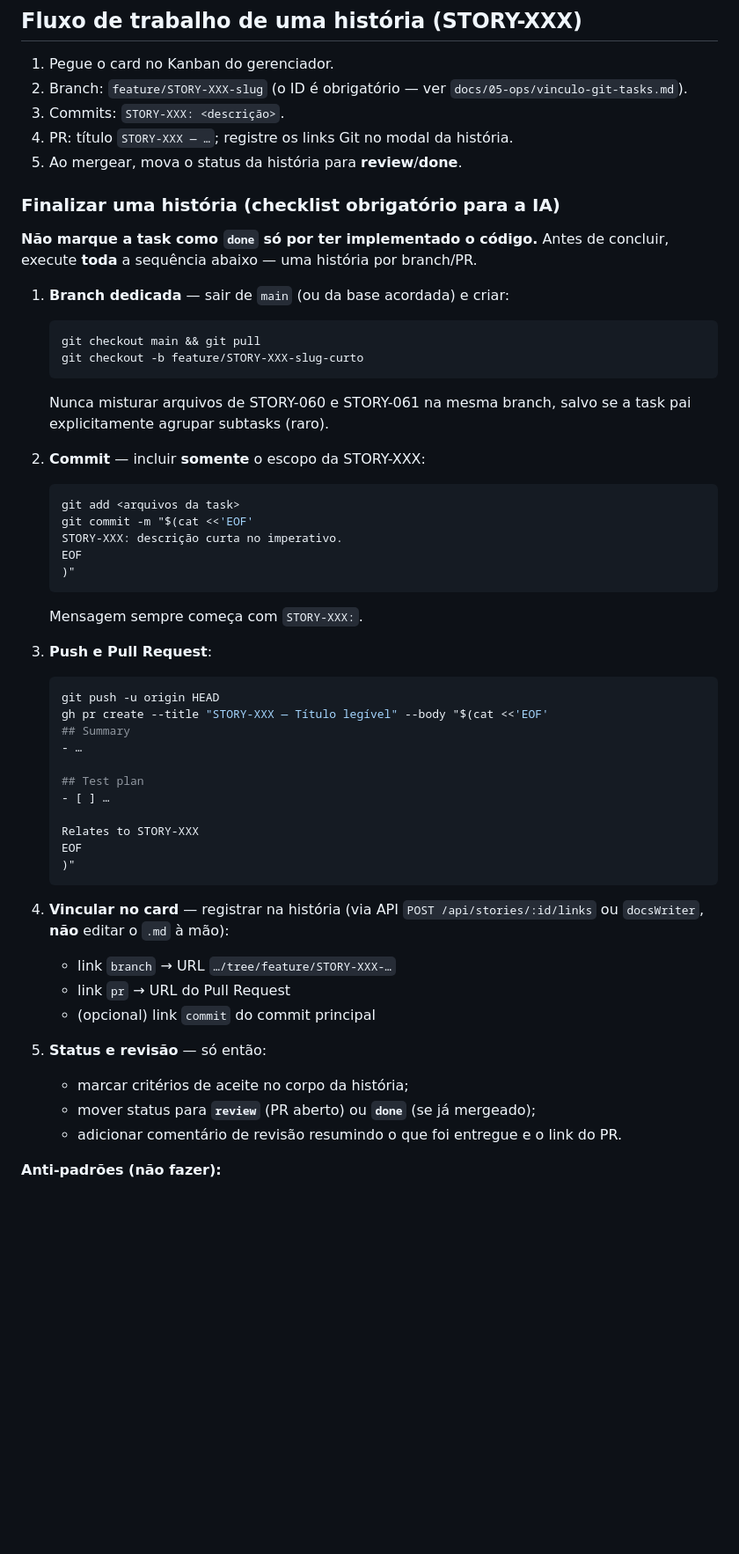
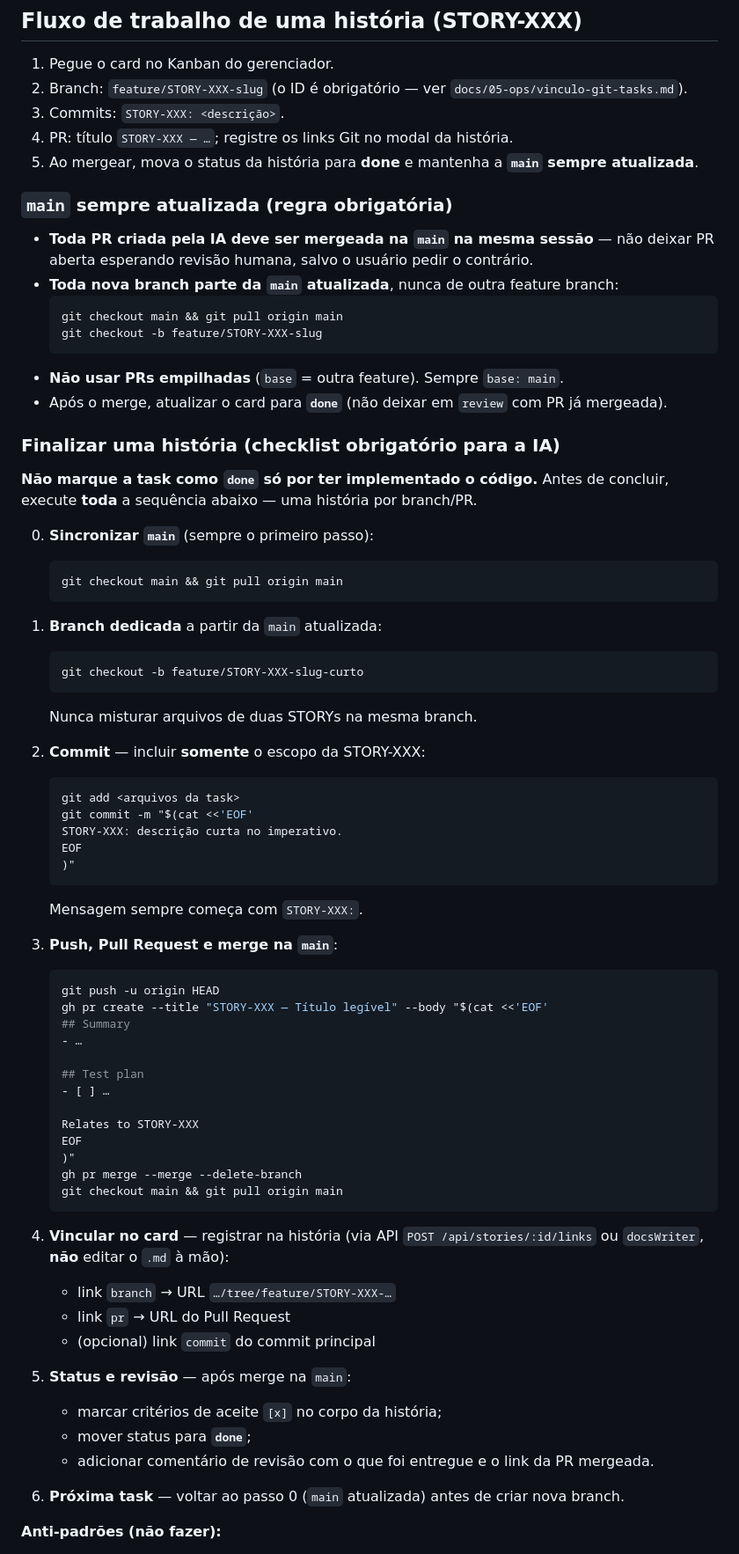
Before and after one commit to gabrielnatan/full-delivery, a Markdown page: CLAUDE.md, the part around one of its changes. Shown at 88% size. GitHub-like rendering; blank space fills up the shorter version.

Commit message:
chore: documentar merge imediato de PRs e main sempre atualizada.
Co-authored-by: Cursor <cursoragent@cursor.com>

````diff
--- a/CLAUDE.md
+++ b/CLAUDE.md
@@ -31,20 +31,35 @@ O template é **agnóstico de linguagem**. A escolha de stack (Node, Go, Rails,
 2. Branch: `feature/STORY-XXX-slug` (o ID é obrigatório — ver `docs/05-ops/vinculo-git-tasks.md`).
 3. Commits: `STORY-XXX: <descrição>`.
 4. PR: título `STORY-XXX — …`; registre os links Git no modal da história.
-5. Ao mergear, mova o status da história para **review**/**done**.
+5. Ao mergear, mova o status da história para **done** e mantenha a **`main` sempre atualizada**.
+
+### `main` sempre atualizada (regra obrigatória)
+
+- **Toda PR criada pela IA deve ser mergeada na `main` na mesma sessão** — não deixar PR aberta
+  esperando revisão humana, salvo o usuário pedir o contrário.
+- **Toda nova branch parte da `main` atualizada**, nunca de outra feature branch:
+  ```bash
+  git checkout main && git pull origin main
+  git checkout -b feature/STORY-XXX-slug
+  ```
+- **Não usar PRs empilhadas** (`base` = outra feature). Sempre `base: main`.
+- Após o merge, atualizar o card para **`done`** (não deixar em `review` com PR já mergeada).
 
 ### Finalizar uma história (checklist obrigatório para a IA)
 
 **Não marque a task como `done` só por ter implementado o código.** Antes de concluir,
 execute **toda** a sequência abaixo — uma história por branch/PR.
 
-1. **Branch dedicada** — sair de `main` (ou da base acordada) e criar:
+0. **Sincronizar `main`** (sempre o primeiro passo):
    ```bash
-   git checkout main && git pull
+   git checkout main && git pull origin main
+   ```
+
+1. **Branch dedicada** a partir da `main` atualizada:
+   ```bash
    git checkout -b feature/STORY-XXX-slug-curto
    ```
-   Nunca misturar arquivos de STORY-060 e STORY-061 na mesma branch, salvo se a task
-   pai explicitamente agrupar subtasks (raro).
+   Nunca misturar arquivos de duas STORYs na mesma branch.
 
 2. **Commit** — incluir **somente** o escopo da STORY-XXX:
    ```bash
@@ -56,7 +71,7 @@ execute **toda** a sequência abaixo — uma história por branch/PR.
    ```
    Mensagem sempre começa com `STORY-XXX:`.
 
-3. **Push e Pull Request**:
+3. **Push, Pull Request e merge na `main`**:
    ```bash
    git push -u origin HEAD
    gh pr create --title "STORY-XXX — Título legível" --body "$(cat <<'EOF'
@@ -69,6 +84,8 @@ execute **toda** a sequência abaixo — uma história por branch/PR.
    Relates to STORY-XXX
    EOF
    )"
+   gh pr merge --merge --delete-branch
+   git checkout main && git pull origin main
    ```
 
 4. **Vincular no card** — registrar na história (via API `POST /api/stories/:id/links` ou
@@ -77,10 +94,12 @@ execute **toda** a sequência abaixo — uma história por branch/PR.
    - link `pr` → URL do Pull Request
    - (opcional) link `commit` do commit principal
 
-5. **Status e revisão** — só então:
-   - marcar critérios de aceite no corpo da história;
-   - mover status para **`review`** (PR aberto) ou **`done`** (se já mergeado);
-   - adicionar comentário de revisão resumindo o que foi entregue e o link do PR.
+5. **Status e revisão** — após merge na `main`:
+   - marcar critérios de aceite `[x]` no corpo da história;
+   - mover status para **`done`**;
+   - adicionar comentário de revisão com o que foi entregue e o link da PR mergeada.
+
+6. **Próxima task** — voltar ao passo 0 (`main` atualizada) antes de criar nova branch.
 
 **Anti-padrões (não fazer):**
 - Marcar `done` com arquivos só locais / untracked / sem commit.
````
Also changed, not shown: other parts of CLAUDE.md (+4 -0 lines).
